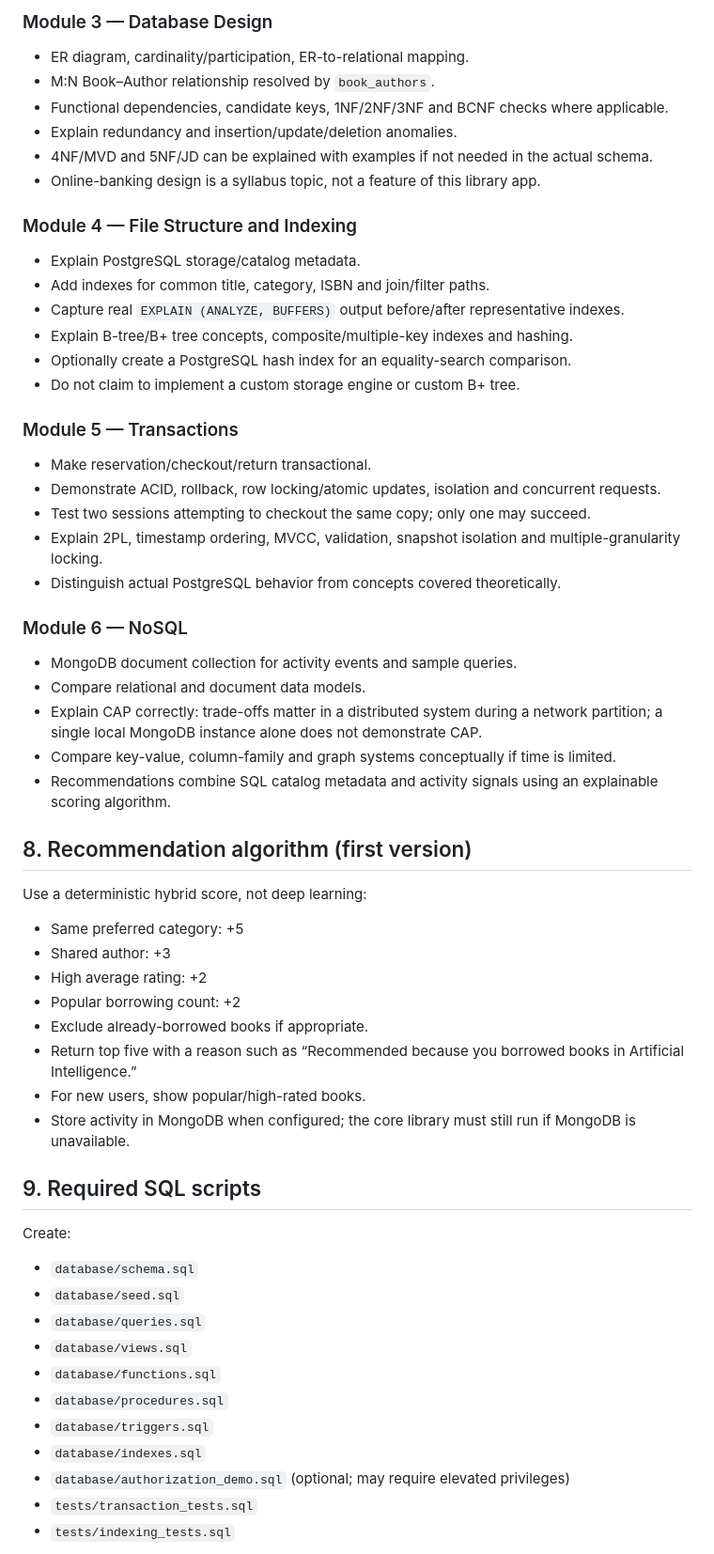
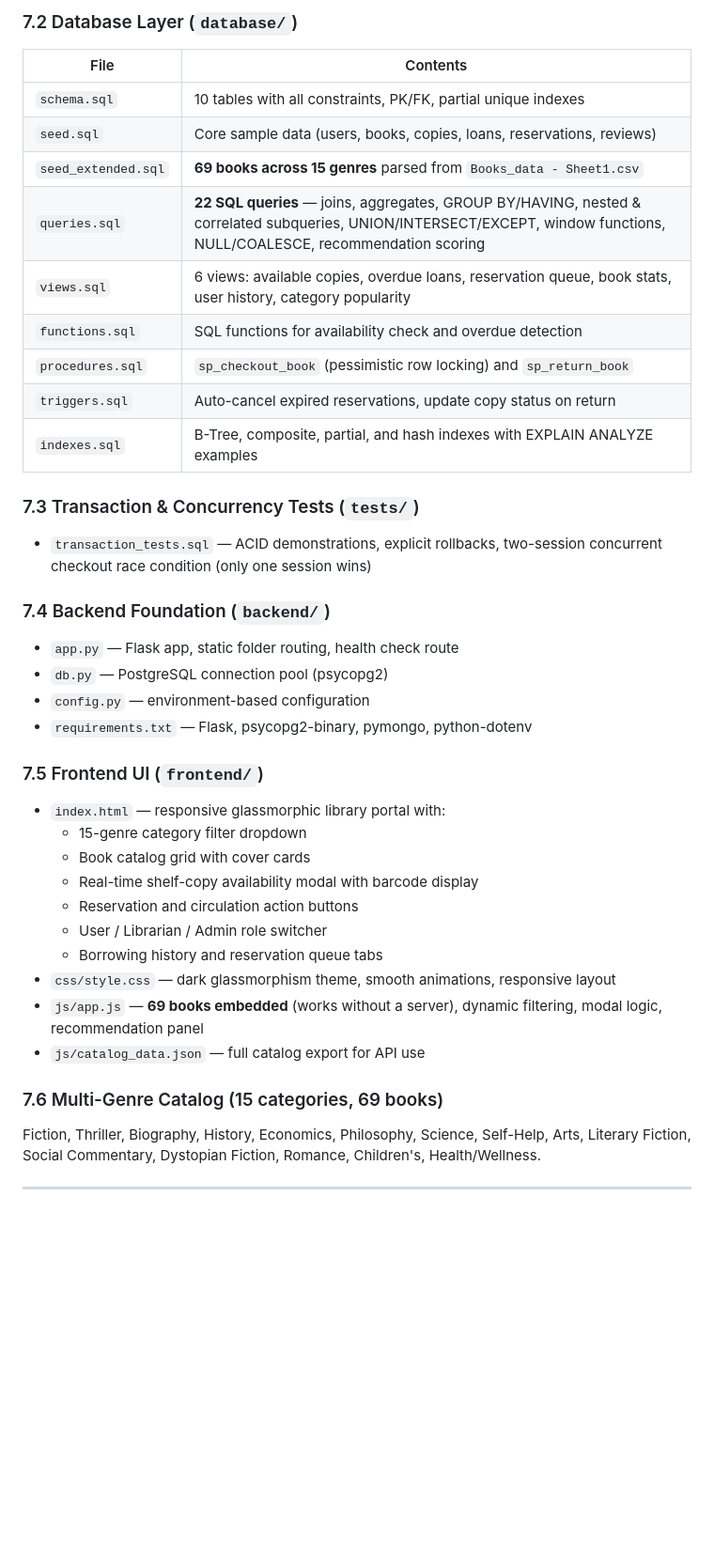
Before and after one commit to jinto-joseph/digital-library-book-reservation, a Markdown page: README.md, the part around one of its changes. Shown at 94% size. Rendered like a GitHub page; blank space fills up the shorter version.

```diff
--- a/README.md
+++ b/README.md
@@ -115,58 +114,42 @@ Use snake_case. Prefer `users` rather than `user` to avoid SQL keyword issues.
 
-### Module 3 — Database Design
-- ER diagram, cardinality/participation, ER-to-relational mapping.
-- M:N Book–Author relationship resolved by `book_authors`.
-- Functional dependencies, candidate keys, 1NF/2NF/3NF and BCNF checks where applicable.
-- Explain redundancy and insertion/update/deletion anomalies.
-- 4NF/MVD and 5NF/JD can be explained with examples if not needed in the actual schema.
-- Online-banking design is a syllabus topic, not a feature of this library app.
+### 7.2 Database Layer (`database/`)
 
-### Module 4 — File Structure and Indexing
-- Explain PostgreSQL storage/catalog metadata.
-- Add indexes for common title, category, ISBN and join/filter paths.
-- Capture real `EXPLAIN (ANALYZE, BUFFERS)` output before/after representative indexes.
-- Explain B-tree/B+ tree concepts, composite/multiple-key indexes and hashing.
-- Optionally create a PostgreSQL hash index for an equality-search comparison.
-- Do not claim to implement a custom storage engine or custom B+ tree.
+| File | Contents |
+|---|---|
+| `schema.sql` | 10 tables with all constraints, PK/FK, partial unique indexes |
+| `seed.sql` | Core sample data (users, books, copies, loans, reservations, reviews) |
+| `seed_extended.sql` | **69 books across 15 genres** parsed from `Books_data - Sheet1.csv` |
+| `queries.sql` | **22 SQL queries** — joins, aggregates, GROUP BY/HAVING, nested & correlated subqueries, UNION/INTERSECT/EXCEPT, window functions, NULL/COALESCE, recommendation scoring |
+| `views.sql` | 6 views: available copies, overdue loans, reservation queue, book stats, user history, category popularity |
+| `functions.sql` | SQL functions for availability check and overdue detection |
+| `procedures.sql` | `sp_checkout_book` (pessimistic row locking) and `sp_return_book` |
+| `triggers.sql` | Auto-cancel expired reservations, update copy status on return |
+| `indexes.sql` | B-Tree, composite, partial, and hash indexes with EXPLAIN ANALYZE examples |
 
-### Module 5 — Transactions
-- Make reservation/checkout/return transactional.
-- Demonstrate ACID, rollback, row locking/atomic updates, isolation and concurrent requests.
-- Test two sessions attempting to checkout the same copy; only one may succeed.
-- Explain 2PL, timestamp ordering, MVCC, validation, snapshot isolation and multiple-granularity locking.
-- Distinguish actual PostgreSQL behavior from concepts covered theoretically.
+### 7.3 Transaction & Concurrency Tests (`tests/`)
+- `transaction_tests.sql` — ACID demonstrations, explicit rollbacks, two-session concurrent checkout race condition (only one session wins)
 
-### Module 6 — NoSQL
-- MongoDB document collection for activity events and sample queries.
-- Compare relational and document data models.
-- Explain CAP correctly: trade-offs matter in a distributed system during a network partition; a single local MongoDB instance alone does not demonstrate CAP.
-- Compare key-value, column-family and graph systems conceptually if time is limited.
-- Recommendations combine SQL catalog metadata and activity signals using an explainable scoring algorithm.
+### 7.4 Backend Foundation (`backend/`)
+- `app.py` — Flask app, static folder routing, health check route
+- `db.py` — PostgreSQL connection pool (psycopg2)
+- `config.py` — environment-based configuration
+- `requirements.txt` — Flask, psycopg2-binary, pymongo, python-dotenv
 
-## 8. Recommendation algorithm (first version)
+### 7.5 Frontend UI (`frontend/`)
+- `index.html` — responsive glassmorphic library portal with:
+  - 15-genre category filter dropdown
+  - Book catalog grid with cover cards
+  - Real-time shelf-copy availability modal with barcode display
+  - Reservation and circulation action buttons
+  - User / Librarian / Admin role switcher
+  - Borrowing history and reservation queue tabs
+- `css/style.css` — dark glassmorphism theme, smooth animations, responsive layout
+- `js/app.js` — **69 books embedded** (works without a server), dynamic filtering, modal logic, recommendation panel
+- `js/catalog_data.json` — full catalog export for API use
 
-Use a deterministic hybrid score, not deep learning:
-- Same preferred category: +5
-- Shared author: +3
-- High average rating: +2
-- Popular borrowing count: +2
-- Exclude already-borrowed books if appropriate.
-- Return top five with a reason such as “Recommended because you borrowed books in Artificial Intelligence.”
-- For new users, show popular/high-rated books.
-- Store activity in MongoDB when configured; the core library must still run if MongoDB is unavailable.
+### 7.6 Multi-Genre Catalog (15 categories, 69 books)
 
-## 9. Required SQL scripts
+Fiction, Thriller, Biography, History, Economics, Philosophy, Science, Self-Help, Arts, Literary Fiction, Social Commentary, Dystopian Fiction, Romance, Children's, Health/Wellness.
 
-Create:
-- `database/schema.sql`
-- `database/seed.sql`
-- `database/queries.sql`
-- `database/views.sql`
-- `database/functions.sql`
-- `database/procedures.sql`
-- `database/triggers.sql`
-- `database/indexes.sql`
-- `database/authorization_demo.sql` (optional; may require elevated privileges)
-- `tests/transaction_tests.sql`
-- `tests/indexing_tests.sql`
+---
 
```
Also changed, not shown: other parts of README.md (+256 -243 lines).
